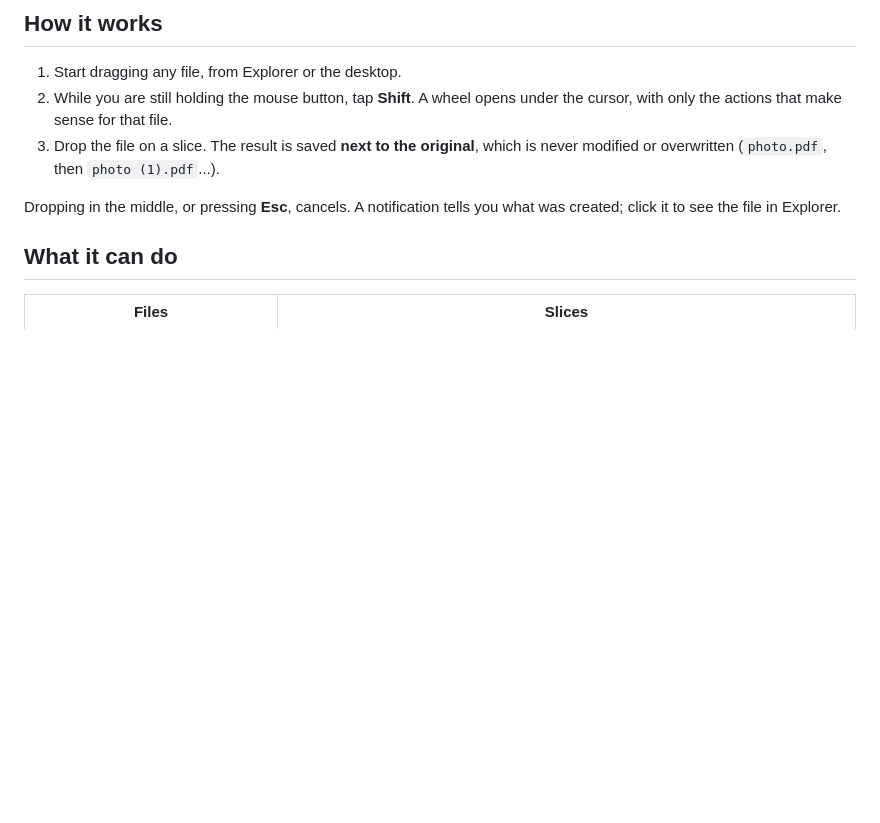
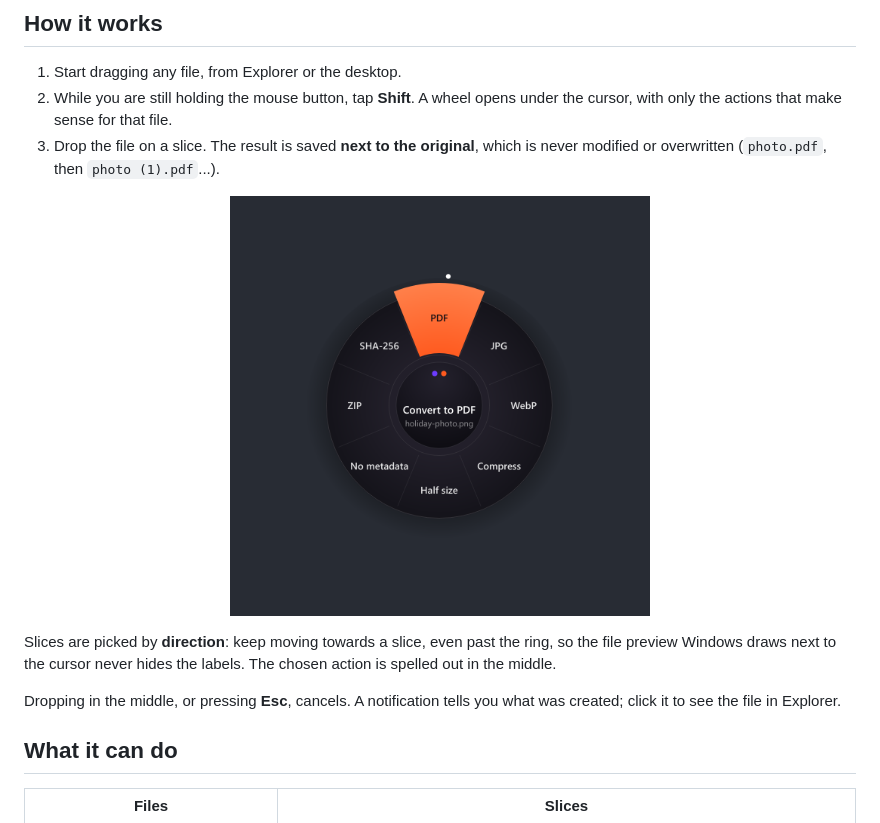
Before and after one commit to GiovanniBishara/Spicchio, a Markdown page: README.md, the part around the change. Drawn GitHub-style; pictures changed too: docs/wheel-render.png (added); blank space fills up the shorter version.

Commit message:
README: real render of the wheel and how direction picking works
Co-Authored-By: Claude Opus 5.5 <noreply@anthropic.com>
Claude-Session: https://claude.ai/code/session_01UMdgLhpFCm6tF1ropvbkGu

```diff
--- a/README.md
+++ b/README.md
@@ -27,6 +27,10 @@
 1. Start dragging any file, from Explorer or the desktop.
 2. While you are still holding the mouse button, tap **Shift**. A wheel opens under the cursor, with only the actions that make sense for that file.
 3. Drop the file on a slice. The result is saved **next to the original**, which is never modified or overwritten (`photo.pdf`, then `photo (1).pdf`...).
+
+<p align="center"><img src="docs/wheel-render.png" width="420" alt="The real wheel: the PDF slice is chosen and its name, Convert to PDF, is written in the middle"></p>
+
+Slices are picked by **direction**: keep moving towards a slice, even past the ring, so the file preview Windows draws next to the cursor never hides the labels. The chosen action is spelled out in the middle.
 
 Dropping in the middle, or pressing **Esc**, cancels. A notification tells you what was created; click it to see the file in Explorer.
 
```
